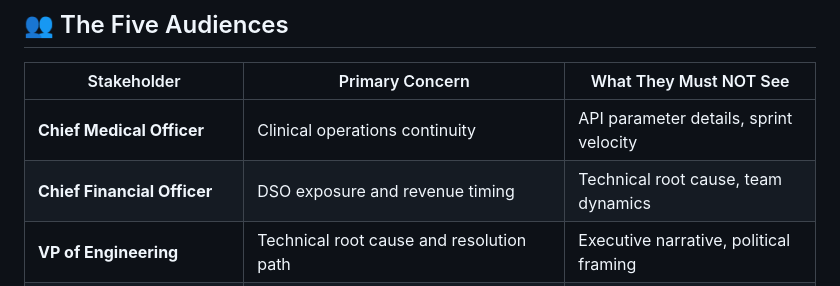
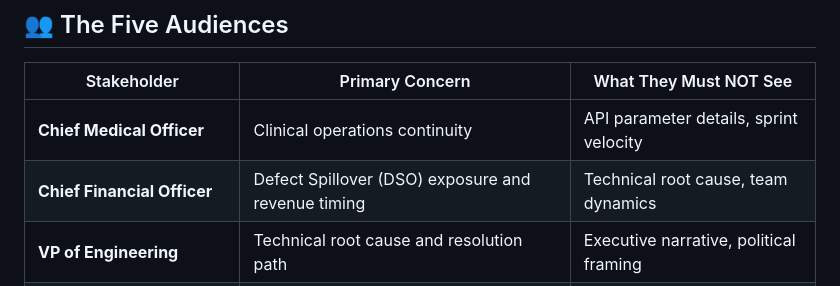
Before and after one commit to zinaleeHQ/project-signal, a Markdown page: README.md, the part around the change. Drawn GitHub-style.

Commit message:
Update README.md
text edit for clarity

```diff
--- a/README.md
+++ b/README.md
@@ -28,7 +28,7 @@ This project documents an AI-assisted stakeholder communication engine that take
 | Stakeholder | Primary Concern | What They Must NOT See |
 |---|---|---|
 | **Chief Medical Officer** | Clinical operations continuity | API parameter details, sprint velocity |
-| **Chief Financial Officer** | DSO exposure and revenue timing | Technical root cause, team dynamics |
+| **Chief Financial Officer** | Defect Spillover (DSO) exposure and revenue timing | Technical root cause, team dynamics |
 | **VP of Engineering** | Technical root cause and resolution path | Executive narrative, political framing |
 | **RCM Platform Vendor** | SLA accountability and remediation timeline | Internal team capacity issues |
 | **Clinical Operations Field Lead** | Will anything change for my clinicians this week? | Everything else |
```
